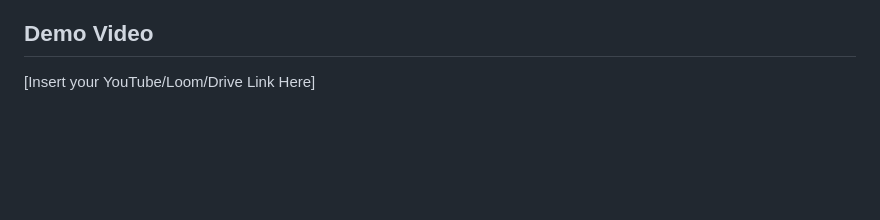
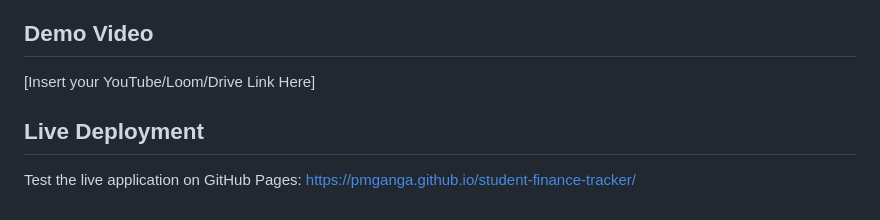
Before and after one commit to pmganga/student-finance-tracker, a Markdown page: README.md, the part around the change. Drawn GitHub-style; blank space fills up the shorter version.

Commit message:
Add live deployment section to README

```diff
--- a/README.md
+++ b/README.md
@@ -40,3 +40,7 @@ To demonstrate creative localization and user-centric product design, this appli
 
 ## Demo Video
 [Insert your YouTube/Loom/Drive Link Here]
+
+## Live Deployment
+Test the live application on GitHub Pages:
+https://pmganga.github.io/student-finance-tracker/
```
